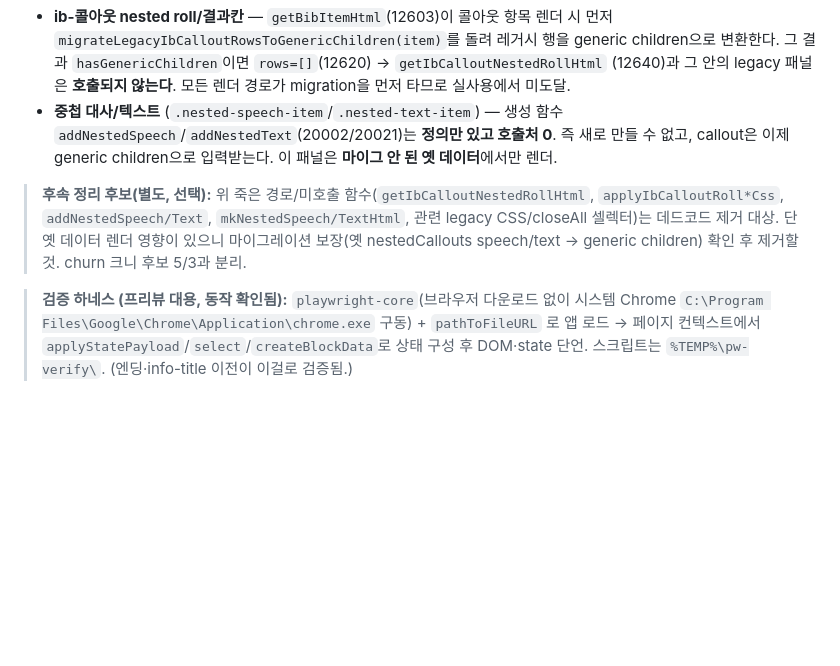
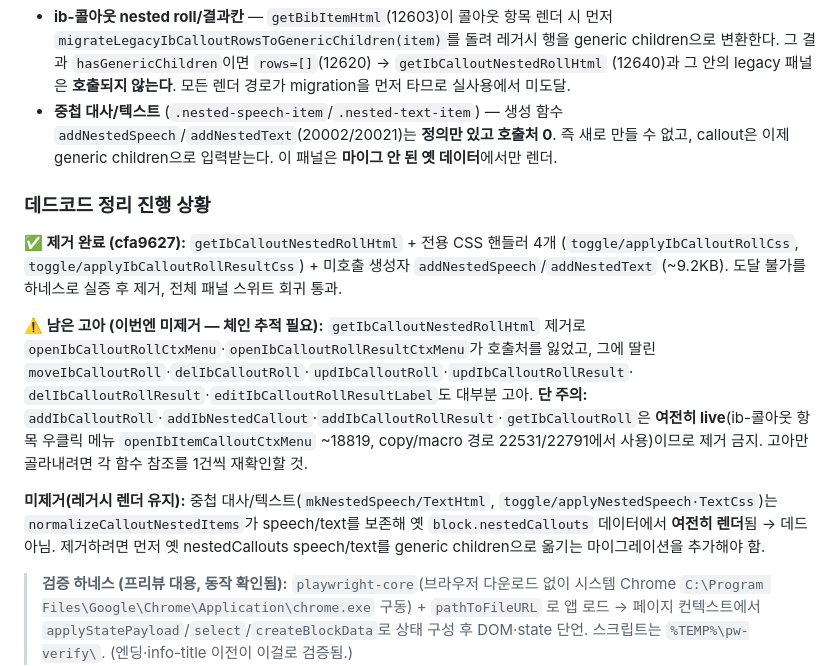
Before and after one commit to asp0902/TRPG-Management-Tool, a Markdown page: ARCH-BACKLOG.md, the part around the change. GitHub-like rendering; blank space fills up the shorter version.

Commit message:
docs: record dead-code cleanup status and remaining orphan chain
Note what was removed (cfa9627) and the orphaned ib-callout roll ctx-menu
chain left in place, with the explicit caveat that addIbCalloutRoll/
addIbNestedCallout/addIbCalloutRollResult/getIbCalloutRoll are still live
(used by openIbItemCalloutCtxMenu and the copy/macro path) and must not be
removed. Also note nested speech/text are not dead (still rendered from
legacy nestedCallouts).

Co-Authored-By: Claude Opus 4.8 <noreply@anthropic.com>

```diff
--- a/ARCH-BACKLOG.md
+++ b/ARCH-BACKLOG.md
@@ -38,11 +38,25 @@
   `addNestedSpeech`/`addNestedText`(20002/20021)는 **정의만 있고 호출처 0**. 즉 새로 만들 수 없고,
   callout은 이제 generic children으로 입력받는다. 이 패널은 **마이그 안 된 옛 데이터**에서만 렌더.
 
-> **후속 정리 후보(별도, 선택):** 위 죽은 경로/미호출 함수(`getIbCalloutNestedRollHtml`,
-> `applyIbCalloutRoll*Css`, `addNestedSpeech/Text`, `mkNestedSpeech/TextHtml`, 관련 legacy
-> CSS/closeAll 셀렉터)는 데드코드 제거 대상. 단 옛 데이터 렌더 영향이 있으니 마이그레이션
-> 보장(옛 nestedCallouts speech/text → generic children) 확인 후 제거할 것. churn 크니 후보 5/3과
-> 분리.
+### 데드코드 정리 진행 상황
+
+**✅ 제거 완료 (cfa9627):** `getIbCalloutNestedRollHtml` + 전용 CSS 핸들러 4개
+(`toggle/applyIbCalloutRollCss`, `toggle/applyIbCalloutRollResultCss`) + 미호출 생성자
+`addNestedSpeech`/`addNestedText` (~9.2KB). 도달 불가를 하네스로 실증 후 제거, 전체 패널
+스위트 회귀 통과.
+
+**⚠️ 남은 고아 (이번엔 미제거 — 체인 추적 필요):** `getIbCalloutNestedRollHtml` 제거로
+`openIbCalloutRollCtxMenu`·`openIbCalloutRollResultCtxMenu`가 호출처를 잃었고, 그에 딸린
+`moveIbCalloutRoll`·`delIbCalloutRoll`·`updIbCalloutRoll`·`updIbCalloutRollResult`·
+`delIbCalloutRollResult`·`editIbCalloutRollResultLabel`도 대부분 고아. **단 주의:**
+`addIbCalloutRoll`·`addIbNestedCallout`·`addIbCalloutRollResult`·`getIbCalloutRoll`은
+**여전히 live**(ib-콜아웃 항목 우클릭 메뉴 `openIbItemCalloutCtxMenu` ~18819, copy/macro 경로
+22531/22791에서 사용)이므로 제거 금지. 고아만 골라내려면 각 함수 참조를 1건씩 재확인할 것.
+
+**미제거(레거시 렌더 유지):** 중첩 대사/텍스트(`mkNestedSpeech/TextHtml`,
+`toggle/applyNestedSpeech·TextCss`)는 `normalizeCalloutNestedItems`가 speech/text를 보존해
+옛 `block.nestedCallouts` 데이터에서 **여전히 렌더**됨 → 데드 아님. 제거하려면 먼저 옛
+nestedCallouts speech/text를 generic children으로 옮기는 마이그레이션을 추가해야 함.
 
 > **검증 하네스 (프리뷰 대용, 동작 확인됨):** `playwright-core`(브라우저 다운로드 없이
 > 시스템 Chrome `C:\Program Files\Google\Chrome\Application\chrome.exe` 구동) + `pathToFileURL`
```
